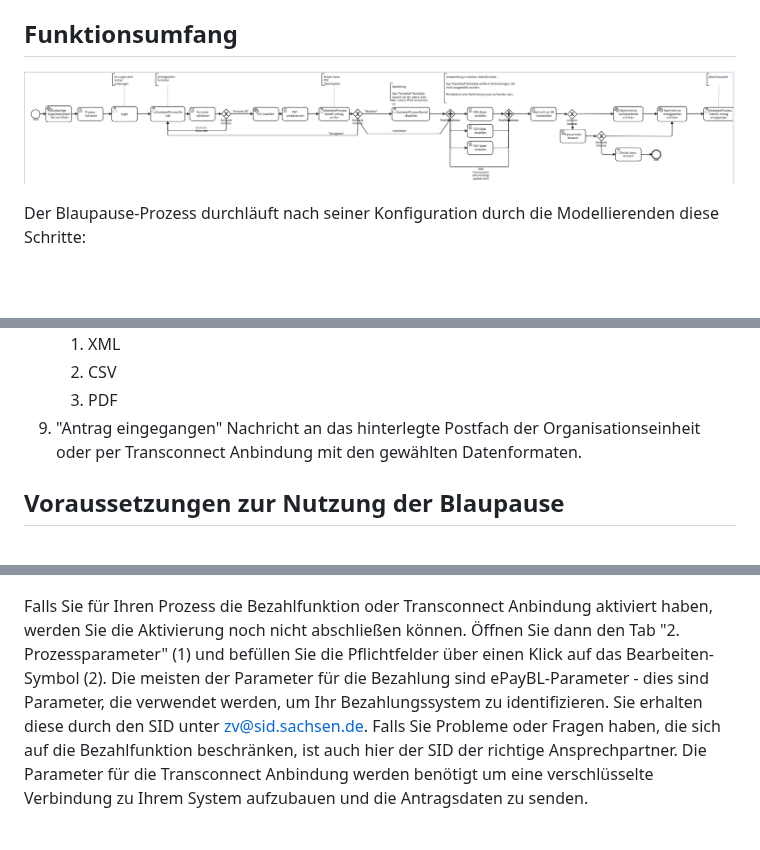
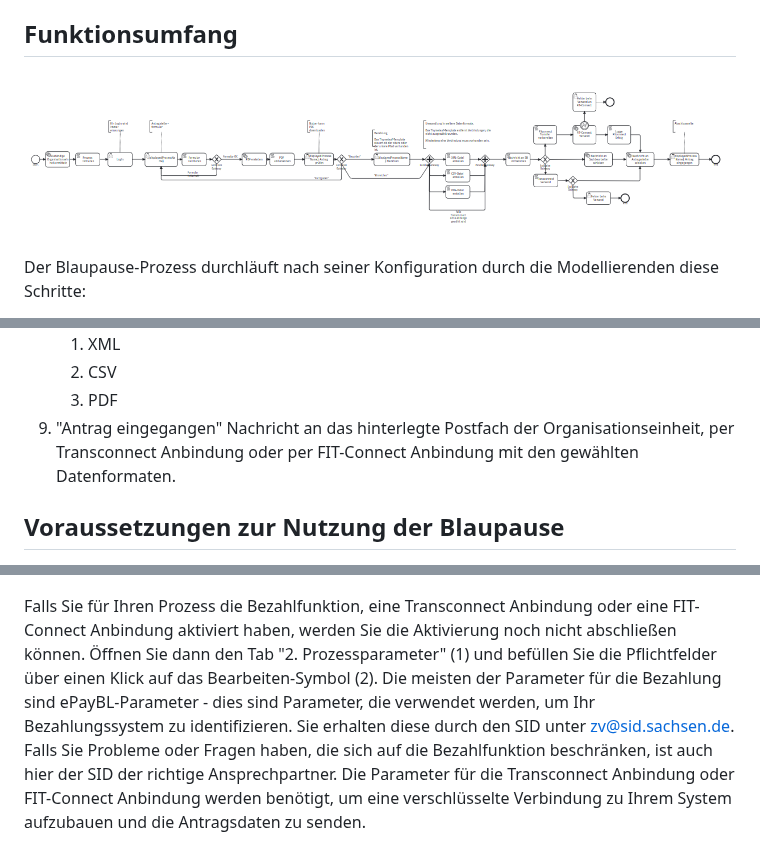
Before and after one commit to Seitenbau/Amt24-Blaupauseprozess, a Markdown page: README.md, 3 parts joined by grey strips. Drawn GitHub-style; pictures changed too: markdown-assets/blaupausen-prozessskizze-pd.png; blank space fills up the shorter version.

Commit message:
Update ReadMe and Changelog v1.8 with FIT-Connect as an option
Ticket: SBW-33775

```diff
--- a/README.md
+++ b/README.md
@@ -42,7 +42,7 @@ Der Blaupause-Prozess durchläuft nach seiner Konfiguration durch die Modelliere
     1. XML
     1. CSV
     1. PDF
-1. "Antrag eingegangen" Nachricht an das hinterlegte Postfach der Organisationseinheit oder per Transconnect Anbindung mit den gewählten Datenformaten.
+1. "Antrag eingegangen" Nachricht an das hinterlegte Postfach der Organisationseinheit, per Transconnect Anbindung oder per FIT-Connect Anbindung mit den gewählten Datenformaten.
 
 ## Voraussetzungen zur Nutzung der Blaupause
 
@@ -142,12 +142,12 @@ Aktivieren und verbinden Sie Ihren Prozess mit der erstellten Leistung:
 
 ![image-20220412144130090](markdown-assets/prozess-aktivieren-step-2.png)
 
-Falls Sie für Ihren Prozess die Bezahlfunktion oder Transconnect Anbindung aktiviert haben, werden Sie die Aktivierung noch nicht abschließen
+Falls Sie für Ihren Prozess die Bezahlfunktion, eine Transconnect Anbindung oder eine FIT-Connect Anbindung aktiviert haben, werden Sie die Aktivierung noch nicht abschließen
 können. Öffnen Sie dann den Tab "2. Prozessparameter" (1) und befüllen Sie die Pflichtfelder über einen Klick auf das
 Bearbeiten-Symbol (2). Die meisten der Parameter für die Bezahlung sind ePayBL-Parameter - dies sind Parameter, die verwendet werden, um
 Ihr Bezahlungssystem zu identifizieren. Sie erhalten diese durch den SID unter [zv@sid.sachsen.de](mailto:zv@sid.sachsen.de). Falls Sie Probleme
 oder Fragen haben, die sich auf die Bezahlfunktion beschränken, ist auch hier der SID der richtige Ansprechpartner. Die Parameter für die
-Transconnect Anbindung werden benötigt um eine verschlüsselte Verbindung zu Ihrem System aufzubauen und die Antragsdaten zu senden.
+Transconnect Anbindung oder FIT-Connect Anbindung werden benötigt, um eine verschlüsselte Verbindung zu Ihrem System aufzubauen und die Antragsdaten zu senden.
 
 ![img.png](markdown-assets/prozessparameter-bei-payment.png)
 
```
Also changed, not shown: other parts of README.md (+1 -1 lines), Changelog.md (+13 -0 lines).
